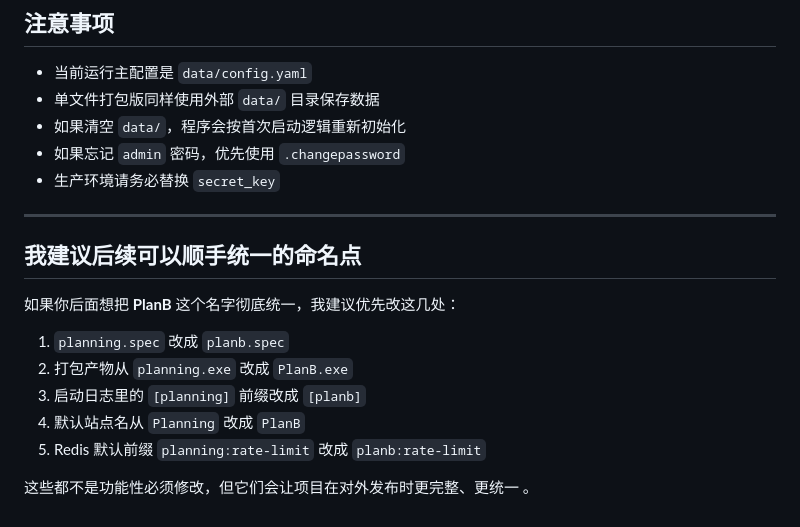
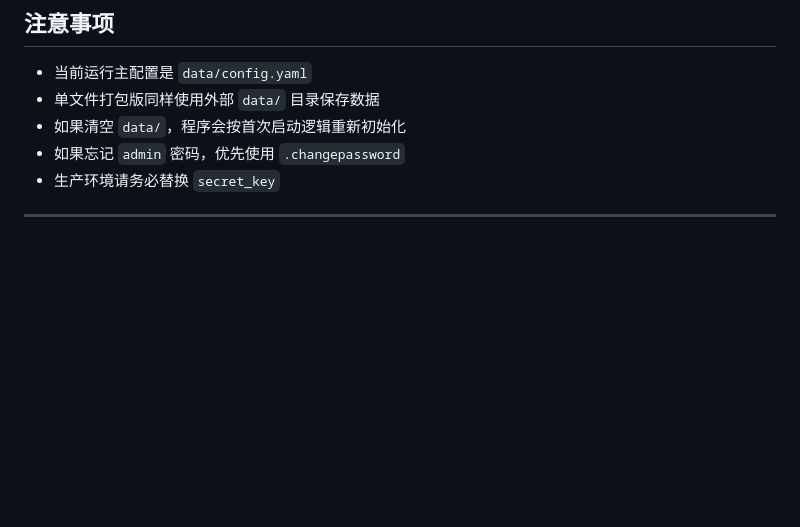
Before and after one commit to 52op/PlanB, a Markdown page: README.md, the part around the change. GitHub-like rendering; blank space fills up the shorter version.

Commit message:
修正readme

```diff
--- a/README.md
+++ b/README.md
@@ -584,15 +584,3 @@ build_onefile.bat
 - 生产环境请务必替换 `secret_key`
 
 ---
-
-## 我建议后续可以顺手统一的命名点
-
-如果你后面想把 **PlanB** 这个名字彻底统一，我建议优先改这几处：
-
-1. `planning.spec` 改成 `planb.spec`
-2. 打包产物从 `planning.exe` 改成 `PlanB.exe`
-3. 启动日志里的 `[planning]` 前缀改成 `[planb]`
-4. 默认站点名从 `Planning` 改成 `PlanB`
-5. Redis 默认前缀 `planning:rate-limit` 改成 `planb:rate-limit`
-
-这些都不是功能性必须修改，但它们会让项目在对外发布时更完整、更统一  。
```
